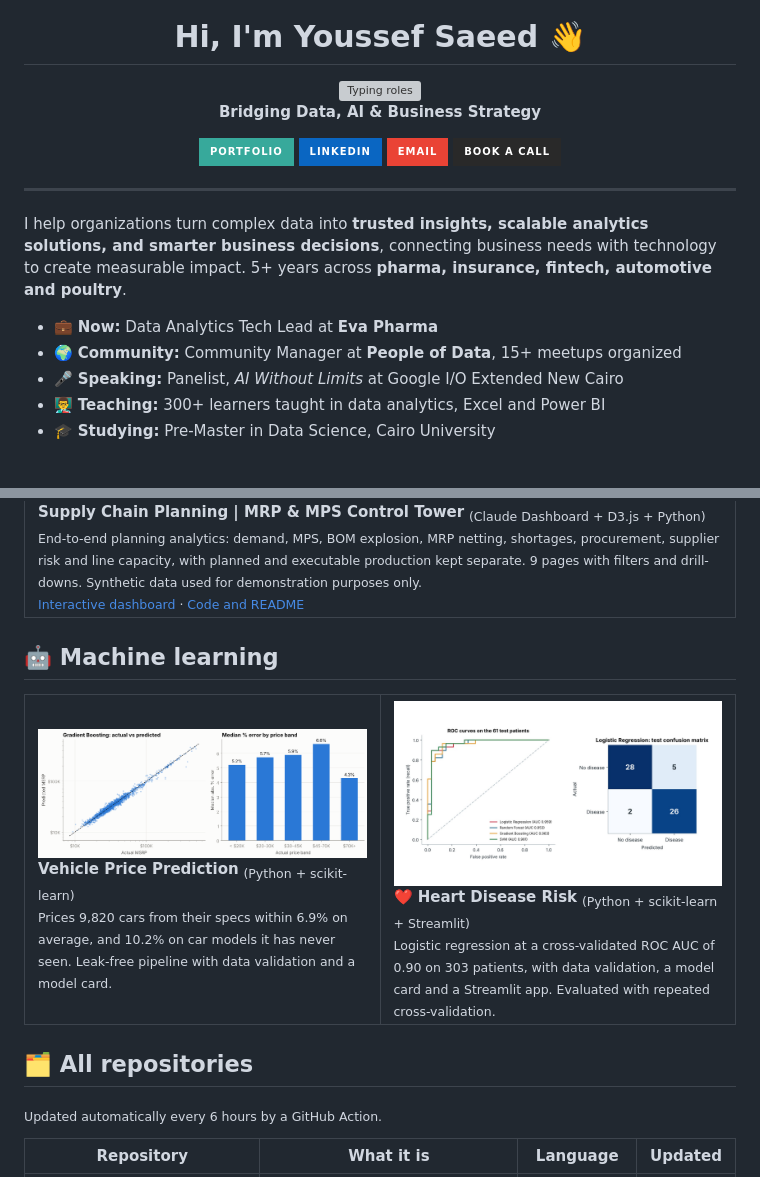
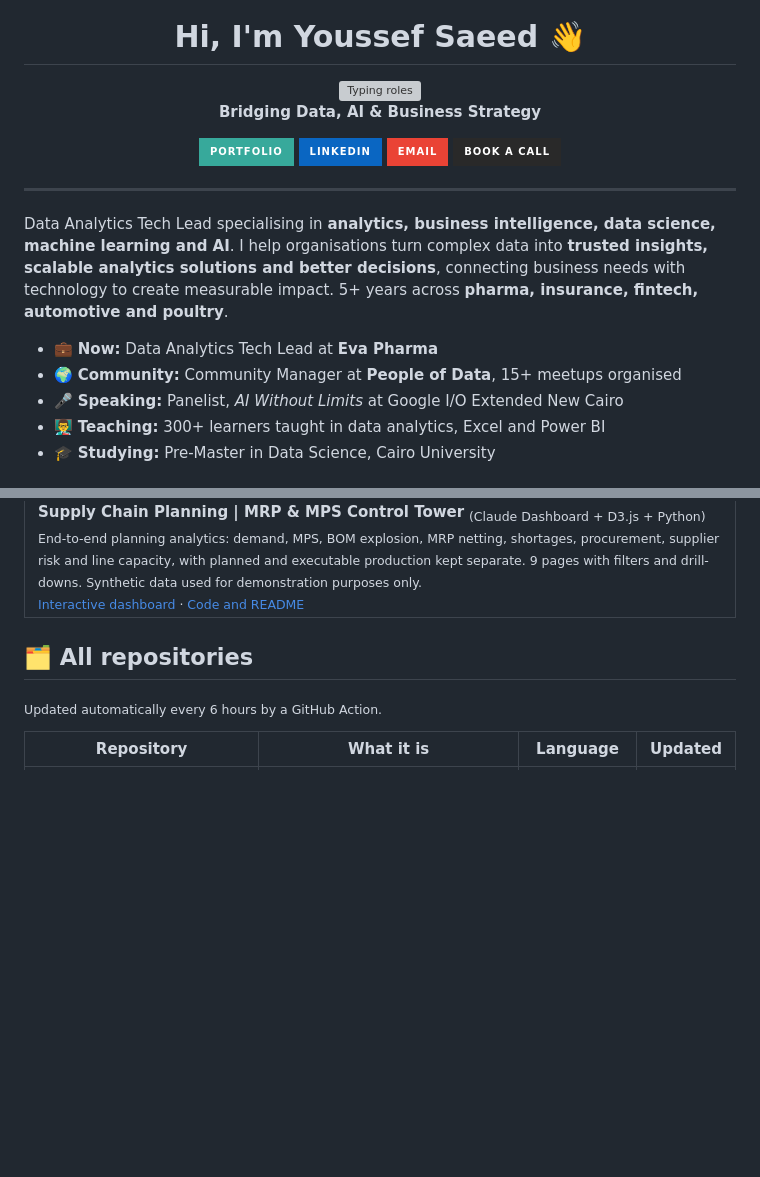
Before and after one commit to YoussefSaeed1/YoussefSaeed1, a Markdown page: README.md, 2 parts joined by grey strips. GitHub-like rendering; badges without logos; blank space fills up the shorter version; grey boxes are pictures that could not be loaded.

```diff
--- a/README.md
+++ b/README.md
@@ -19,10 +19,10 @@
 
 ---
 
-I help organizations turn complex data into **trusted insights, scalable analytics solutions, and smarter business decisions**, connecting business needs with technology to create measurable impact. 5+ years across **pharma, insurance, fintech, automotive and poultry**.
+Data Analytics Tech Lead specialising in **analytics, business intelligence, data science, machine learning and AI**. I help organisations turn complex data into **trusted insights, scalable analytics solutions and better decisions**, connecting business needs with technology to create measurable impact. 5+ years across **pharma, insurance, fintech, automotive and poultry**.
 
 - 💼 **Now:** Data Analytics Tech Lead at **Eva Pharma**
-- 🌍 **Community:** Community Manager at **People of Data**, 15+ meetups organized
+- 🌍 **Community:** Community Manager at **People of Data**, 15+ meetups organised
 - 🎤 **Speaking:** Panelist, *AI Without Limits* at Google I/O Extended New Cairo
 - 👨‍🏫 **Teaching:** 300+ learners taught in data analytics, Excel and Power BI
 - 🎓 **Studying:** Pre‑Master in Data Science, Cairo University
@@ -160,23 +211,6 @@ Every project starts from the decision it supports. Each one is a Power BI Proje
   </tr>
 </table>
 
-## 🤖 Machine learning
-
-<table>
-  <tr>
-    <td width="50%" valign="top">
-      <a href="https://github.com/YoussefSaeed1/vehicle-price-prediction"><img src="assets/vehicle-price.png" alt="Vehicle price prediction: actual vs predicted"></a>
-      <b>Vehicle Price Prediction</b> <sub>(Python + scikit-learn)</sub><br>
-      <sub>Prices 9,820 cars from their specs within 6.9% on average, and 10.2% on car models it has never seen. Leak-free pipeline with data validation and a model card.</sub>
-    </td>
-    <td width="50%" valign="top">
-      <a href="https://github.com/YoussefSaeed1/Heart_Disease_Project"><img src="assets/heart-disease.jpg" alt="Heart disease model: ROC curves and confusion matrix"></a>
-      <b>❤️ Heart Disease Risk</b> <sub>(Python + scikit-learn + Streamlit)</sub><br>
-      <sub>Logistic regression at a cross-validated ROC AUC of 0.90 on 303 patients, with data validation, a model card and a Streamlit app. Evaluated with repeated cross-validation.</sub>
-    </td>
-  </tr>
-</table>
-
 ## 🗂 All repositories
 
 <sub>Updated automatically every 6 hours by a GitHub Action.</sub>
```
Also changed, not shown: other parts of README.md (+56 -4 lines), assets/demand-forecasting.jpg (added), 1 other file.
